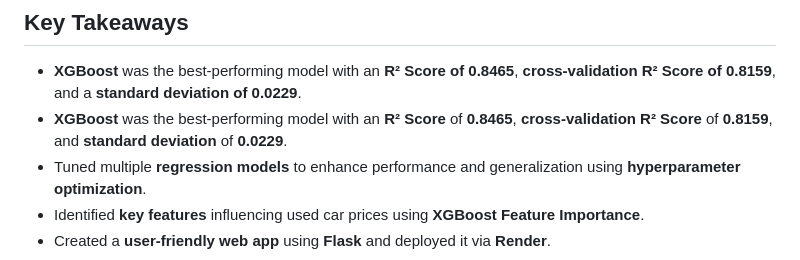
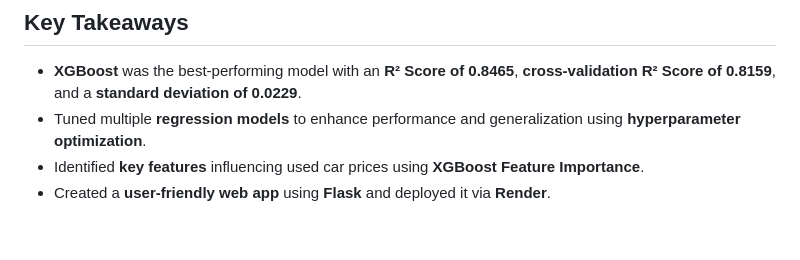
Before and after one commit to RM-Sharma999/Used-Car-Price-Predictor, a Markdown page: README.md, the part around the change. Rendered like a GitHub page; blank space fills up the shorter version.

```diff
--- a/README.md
+++ b/README.md
@@ -114,7 +114,6 @@ The final model was deployed using **Flask** to create an **intuitive web-based
 ## Key Takeaways
 
 - **XGBoost** was the best-performing model with an **R² Score of 0.8465**, **cross-validation R² Score of 0.8159**, and a **standard deviation of 0.0229**.
-- **XGBoost** was the best-performing model with an **R² Score** of **0.8465**, **cross-validation R² Score** of **0.8159**, and **standard deviation** of **0.0229**.
 - Tuned multiple **regression models** to enhance performance and generalization using **hyperparameter optimization**.
 - Identified **key features** influencing used car prices using **XGBoost Feature Importance**.
 - Created a **user-friendly web app** using **Flask** and deployed it via **Render**.
```
